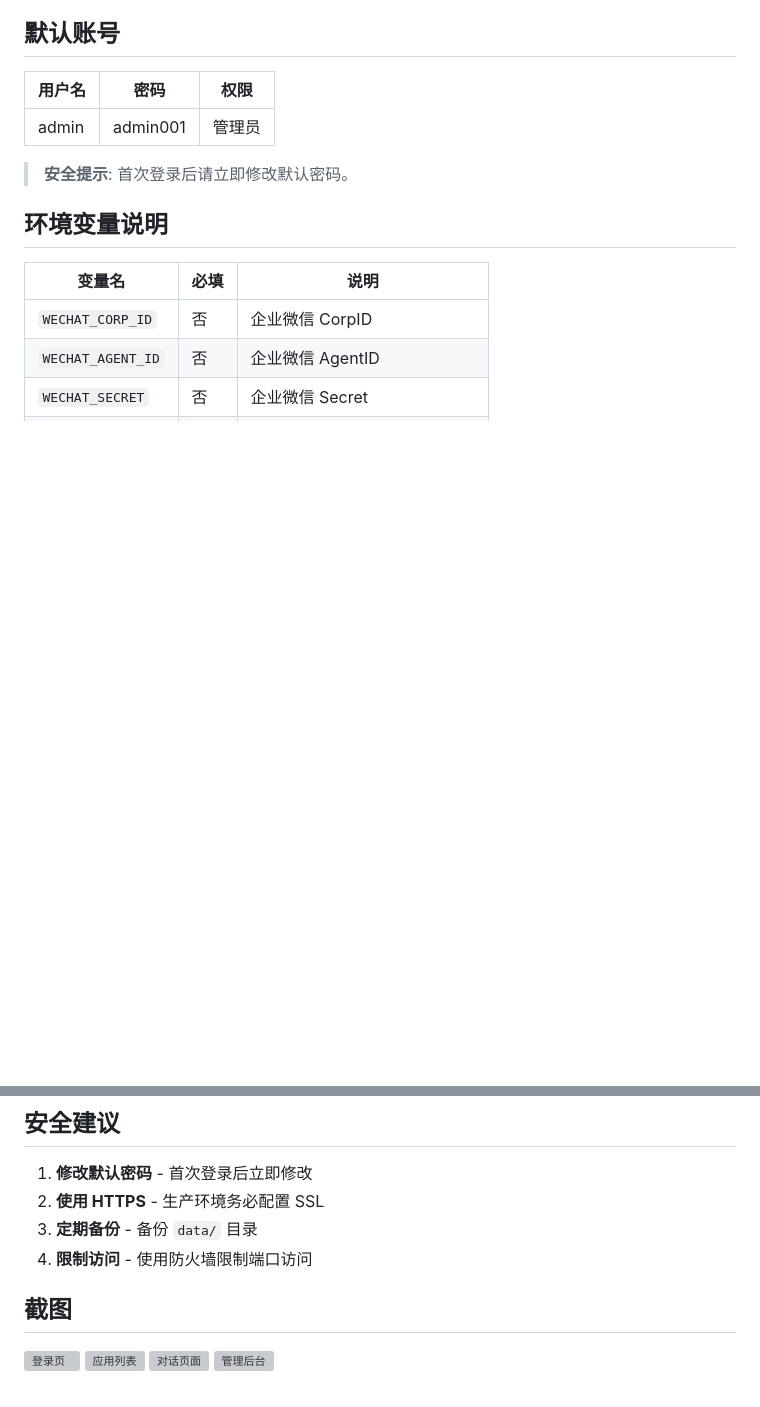
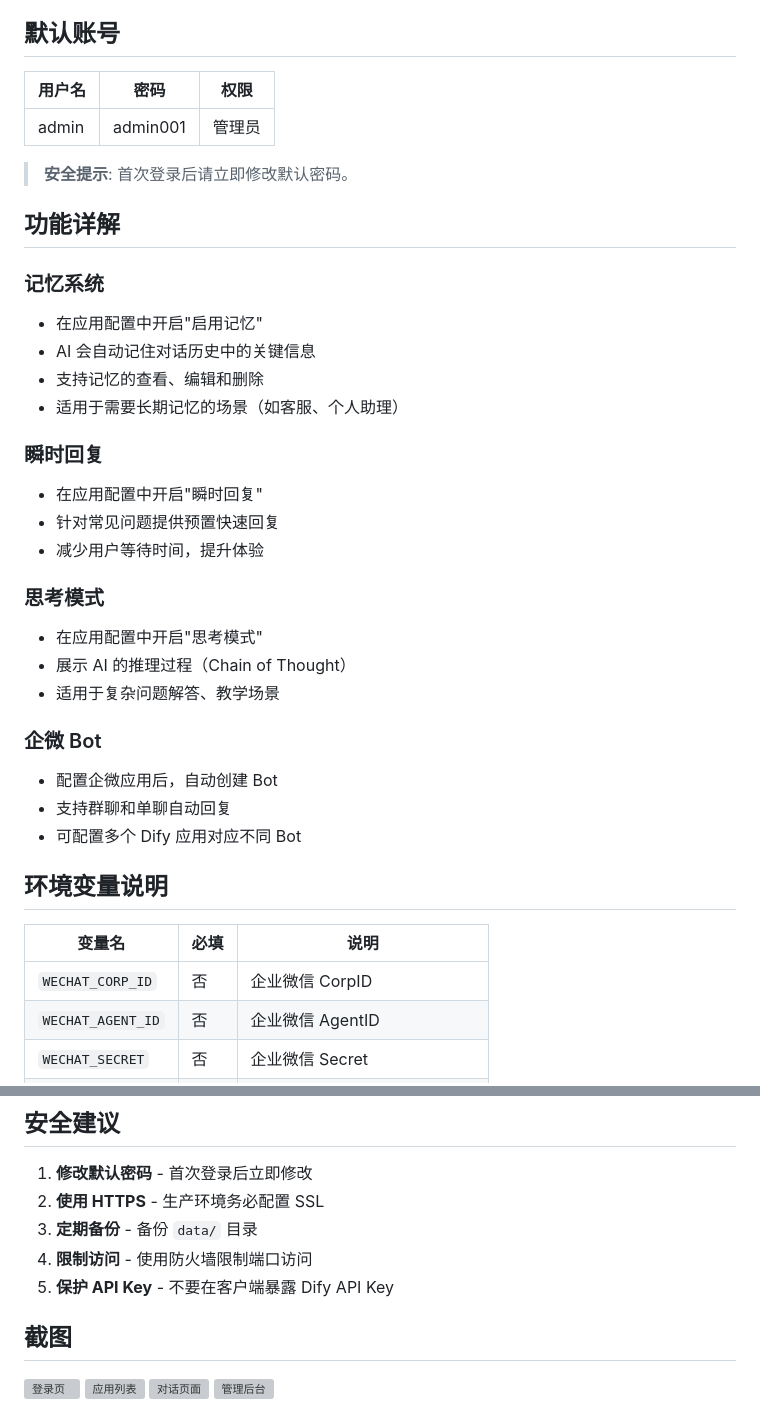
Before and after one commit to felixtowh/felix, a Markdown page: README.md, 2 parts joined by grey strips. GitHub-like rendering; blank space fills up the shorter version; grey boxes are pictures that could not be loaded.

```diff
--- a/README.md
+++ b/README.md
@@ -72,6 +82,29 @@ docker compose up -d
 | admin | admin001 | 管理员 |
 
 > **安全提示**: 首次登录后请立即修改默认密码。
+
+## 功能详解
+
+### 记忆系统
+- 在应用配置中开启"启用记忆"
+- AI 会自动记住对话历史中的关键信息
+- 支持记忆的查看、编辑和删除
+- 适用于需要长期记忆的场景（如客服、个人助理）
+
+### 瞬时回复
+- 在应用配置中开启"瞬时回复"
+- 针对常见问题提供预置快速回复
+- 减少用户等待时间，提升体验
+
+### 思考模式
+- 在应用配置中开启"思考模式"
+- 展示 AI 的推理过程（Chain of Thought）
+- 适用于复杂问题解答、教学场景
+
+### 企微 Bot
+- 配置企微应用后，自动创建 Bot
+- 支持群聊和单聊自动回复
+- 可配置多个 Dify 应用对应不同 Bot
 
 ## 环境变量说明
 
@@ -164,6 +236,7 @@ uvicorn app.main:app --reload --host 0.0.0.0 --port 8088
 2. **使用 HTTPS** - 生产环境务必配置 SSL
 3. **定期备份** - 备份 `data/` 目录
 4. **限制访问** - 使用防火墙限制端口访问
+5. **保护 API Key** - 不要在客户端暴露 Dify API Key
 
 ## 截图
 
```
Also changed, not shown: other parts of README.md (+62 -13 lines).
